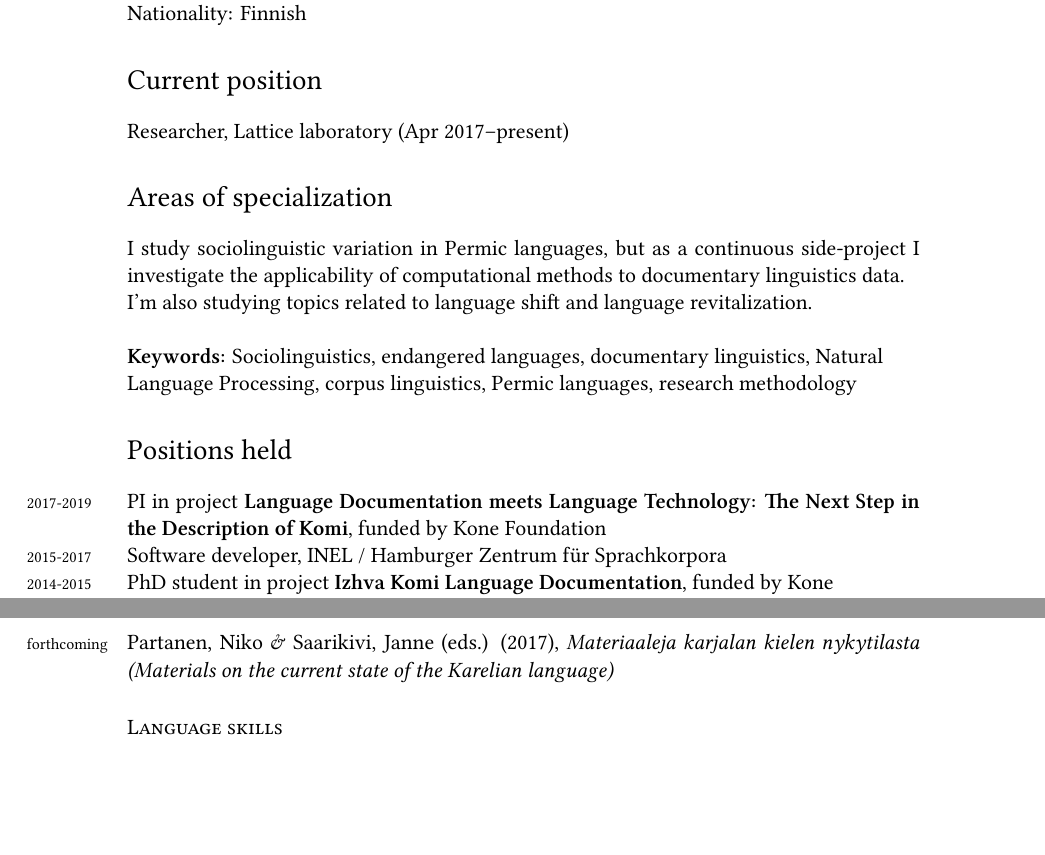
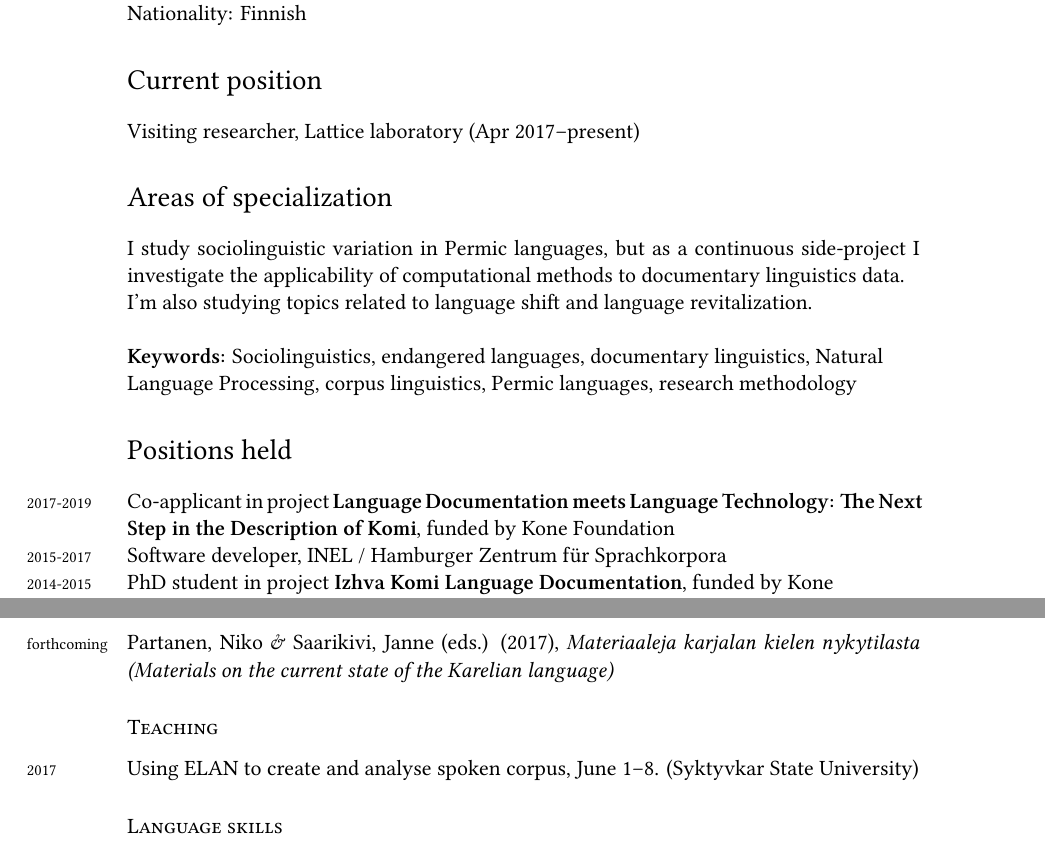
Before and after one commit to nikopartanen/cv, a LaTeX CV (niko_partanen_cv.tex): two parts of pages 1 and 4 of 4, joined at a grey line, cut so that both start at the same text, the shorter picture padded with empty space. The pictures show the PDF file niko_partanen_cv.pdf that the author committed with the source.

Commit message:
improved few wordings a bit

```diff
--- a/niko_partanen_cv.tex
+++ b/niko_partanen_cv.tex
@@ -89,7 +89,7 @@ Nationality: Finnish % Your nationality
 
 \section*{Current position}
 
-Researcher, Lattice laboratory (Apr 2017–present)% Your current or previous employment position
+Visiting researcher, Lattice laboratory (Apr 2017–present)% Your current or previous employment position
 %------------------------------------------------
 
 \section*{Areas of specialization}
@@ -105,7 +105,7 @@ I'm also studying topics related to language shift and language revitalization.\
 
 \section*{Positions held}
 
-\years{2017-2019}PI in project \textbf{Language Documentation meets Language Technology: The Next Step in the Description of Komi}, funded by Kone Foundation\\
+\years{2017-2019}Co-applicant in project \textbf{Language Documentation meets Language Technology: The Next Step in the Description of Komi}, funded by Kone Foundation\\
 \years{2015-2017}Software developer, INEL / Hamburger Zentrum für Sprachkorpora\\
 \years{2014-2015}PhD student in project \textbf{Izhva Komi Language Documentation}, funded by Kone \\Foundation. Freiburg Research Group in Saami Studies\\
 \years{2013}PI in project \textbf{Down River Vashka}, Komi (Udora dialect), funded by Kone Foundation and MinorEuRus\\
@@ -180,6 +180,10 @@ I'm also studying topics related to language shift and language revitalization.\
 
 \years{forthcoming}Partanen, Niko \& Saarikivi, Janne (eds.) (2017), \emph{Materiaaleja karjalan kielen nykytilasta (Materials on the current state of the Karelian language)}
 
+\subsection*{Teaching}
+
+\years{2017} Using ELAN to create and analyse spoken corpus, June 1--8. (Syktyvkar State University)
+
 %------------------------------------------------
 
 \subsection*{Language skills}
```
Also changed, not shown: niko_partanen_cv.pdf.
